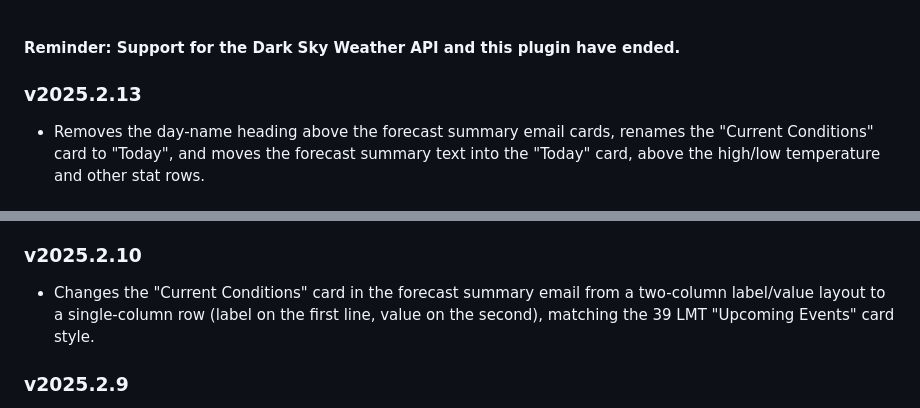
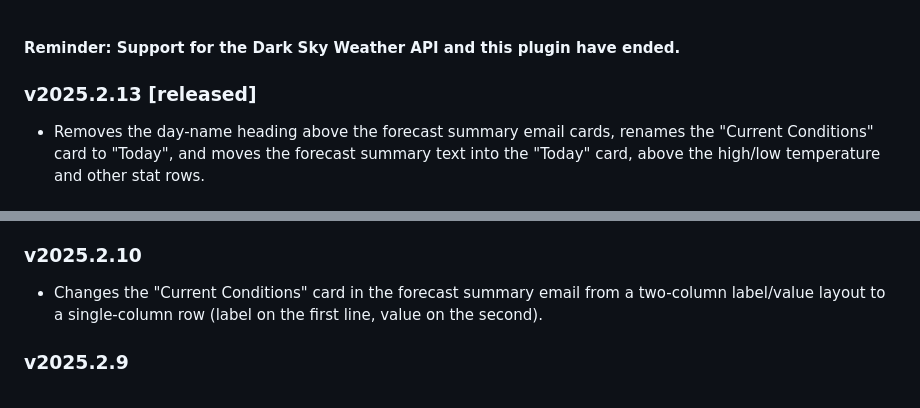
Before and after one commit to DaveL17/Fantastic-Weather, a Markdown page: _changelog.md, 2 parts joined by grey strips. Drawn GitHub-style.

Commit message:
Change log edits.

```diff
--- a/_changelog.md
+++ b/_changelog.md
@@ -1,6 +1,6 @@
 #### Reminder: Support for the Dark Sky Weather API and this plugin have ended.
 
-### v2025.2.13
+### v2025.2.13 [released]
 - Removes the day-name heading above the forecast summary email cards, renames the "Current
   Conditions" card to "Today", and moves the forecast summary text into the "Today" card, above
   the high/low temperature and other stat rows.
@@ -16,8 +16,7 @@
 
 ### v2025.2.10
 - Changes the "Current Conditions" card in the forecast summary email from a two-column
-  label/value layout to a single-column row (label on the first line, value on the second),
-  matching the 39 LMT "Upcoming Events" card style.
+  label/value layout to a single-column row (label on the first line, value on the second).
 
 ### v2025.2.9
 - Fixes bug where the "Send Weather Emails" menu item raised a `KeyError` and silently failed
```
